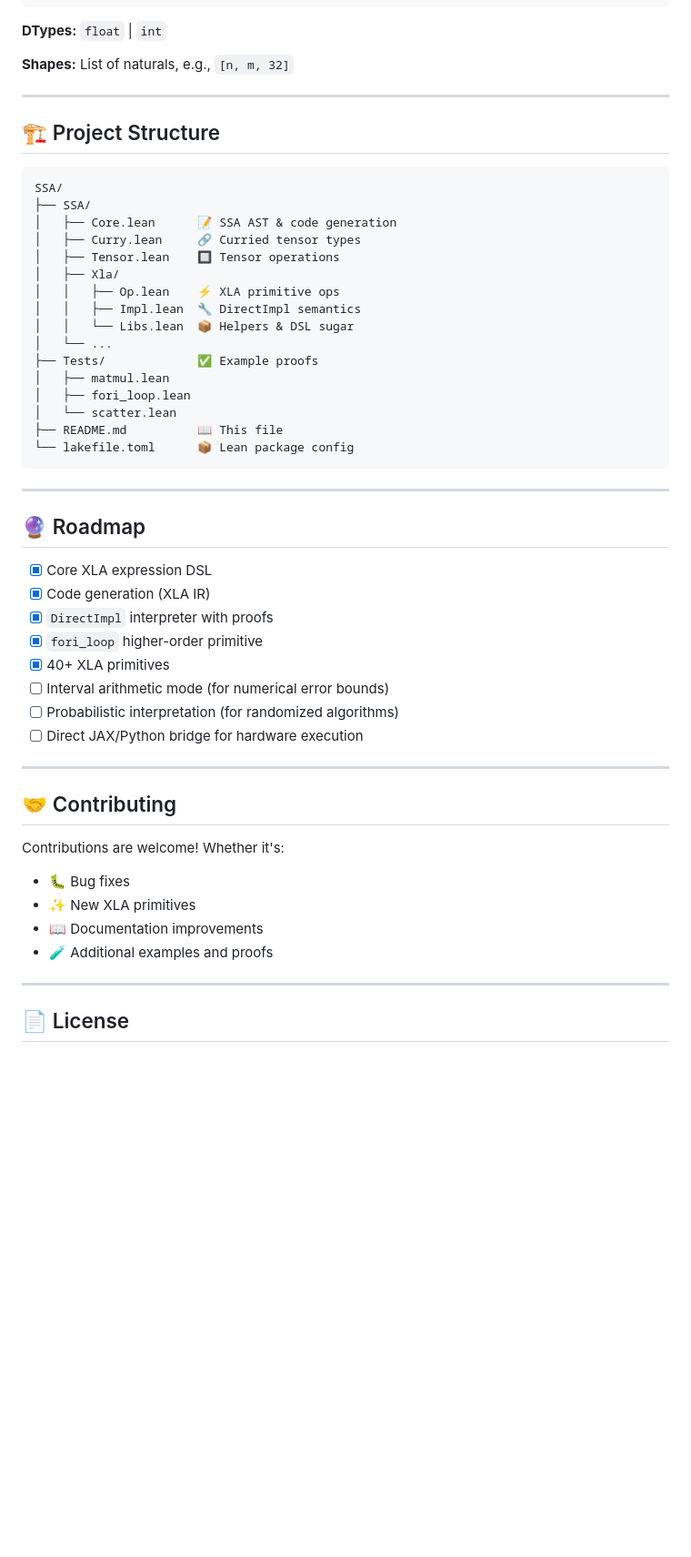
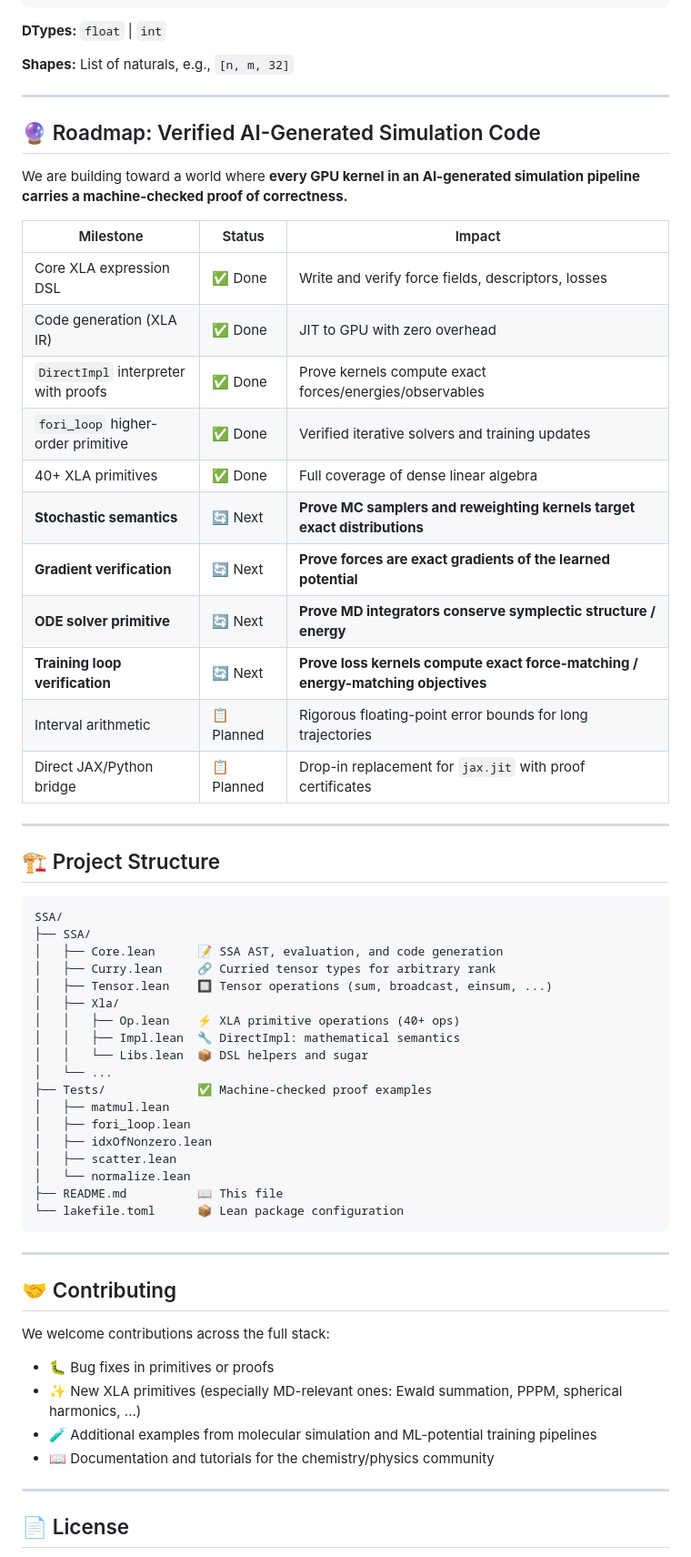
Before and after one commit to lunsong/JaxProof, a Markdown page: README.md, the part around one of its changes. Shown at 91% size. Rendered like a GitHub page; blank space fills up the shorter version.

````diff
--- a/README.md
+++ b/README.md
@@ -228,49 +151,58 @@ begin
 
 ---
 
+## 🔮 Roadmap: Verified AI-Generated Simulation Code
+
+We are building toward a world where **every GPU kernel in an AI-generated simulation pipeline carries a machine-checked proof of correctness.**
+
+| Milestone | Status | Impact |
+|-----------|--------|--------|
+| Core XLA expression DSL | ✅ Done | Write and verify force fields, descriptors, losses |
+| Code generation (XLA IR) | ✅ Done | JIT to GPU with zero overhead |
+| `DirectImpl` interpreter with proofs | ✅ Done | Prove kernels compute exact forces/energies/observables |
+| `fori_loop` higher-order primitive | ✅ Done | Verified iterative solvers and training updates |
+| 40+ XLA primitives | ✅ Done | Full coverage of dense linear algebra |
+| **Stochastic semantics** | 🔄 Next | **Prove MC samplers and reweighting kernels target exact distributions** |
+| **Gradient verification** | 🔄 Next | **Prove forces are exact gradients of the learned potential** |
+| **ODE solver primitive** | 🔄 Next | **Prove MD integrators conserve symplectic structure / energy** |
+| **Training loop verification** | 🔄 Next | **Prove loss kernels compute exact force-matching / energy-matching objectives** |
+| Interval arithmetic | 📋 Planned | Rigorous floating-point error bounds for long trajectories |
+| Direct JAX/Python bridge | 📋 Planned | Drop-in replacement for `jax.jit` with proof certificates |
+
+---
+
 ## 🏗️ Project Structure
 
 ```
 SSA/
 ├── SSA/
-│   ├── Core.lean      📝 SSA AST & code generation
-│   ├── Curry.lean     🔗 Curried tensor types
-│   ├── Tensor.lean    🔲 Tensor operations
+│   ├── Core.lean      📝 SSA AST, evaluation, and code generation
+│   ├── Curry.lean     🔗 Curried tensor types for arbitrary rank
+│   ├── Tensor.lean    🔲 Tensor operations (sum, broadcast, einsum, ...)
 │   ├── Xla/
-│   │   ├── Op.lean    ⚡ XLA primitive ops
-│   │   ├── Impl.lean  🔧 DirectImpl semantics
-│   │   └── Libs.lean  📦 Helpers & DSL sugar
+│   │   ├── Op.lean    ⚡ XLA primitive operations (40+ ops)
+│   │   ├── Impl.lean  🔧 DirectImpl: mathematical semantics
+│   │   └── Libs.lean  📦 DSL helpers and sugar
 │   └── ...
-├── Tests/             ✅ Example proofs
+├── Tests/             ✅ Machine-checked proof examples
 │   ├── matmul.lean
 │   ├── fori_loop.lean
-│   └── scatter.lean
+│   ├── idxOfNonzero.lean
+│   ├── scatter.lean
+│   └── normalize.lean
 ├── README.md          📖 This file
-└── lakefile.toml      📦 Lean package config
+└── lakefile.toml      📦 Lean package configuration
 ```
-
----
-
-## 🔮 Roadmap
-
-- [x] Core XLA expression DSL
-- [x] Code generation (XLA IR)
-- [x] `DirectImpl` interpreter with proofs
-- [x] `fori_loop` higher-order primitive
-- [x] 40+ XLA primitives
-- [ ] Interval arithmetic mode (for numerical error bounds)
-- [ ] Probabilistic interpretation (for randomized algorithms)
-- [ ] Direct JAX/Python bridge for hardware execution
 
 ---
 
 ## 🤝 Contributing
 
-Contributions are welcome! Whether it's:
-- 🐛 Bug fixes
-- ✨ New XLA primitives
-- 📖 Documentation improvements
-- 🧪 Additional examples and proofs
+We welcome contributions across the full stack:
+- 🐛 Bug fixes in primitives or proofs
+- ✨ New XLA primitives (especially MD-relevant ones: Ewald summation, PPPM, spherical harmonics, ...)
+- 🧪 Additional examples from molecular simulation and ML-potential training pipelines
+- 📖 Documentation and tutorials for the chemistry/physics community
 
 ---
 
````
Also changed, not shown: other parts of README.md (+34 -111 lines).
